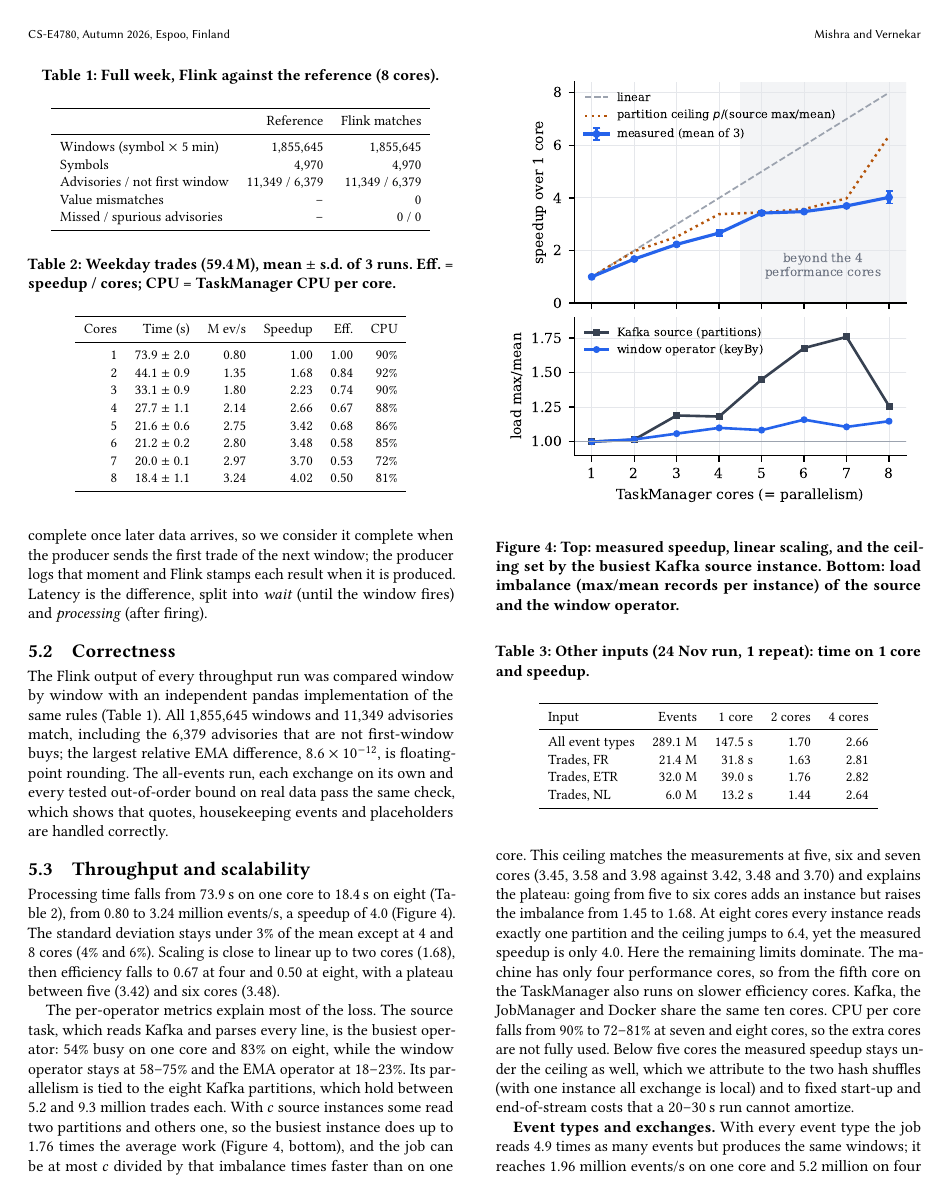
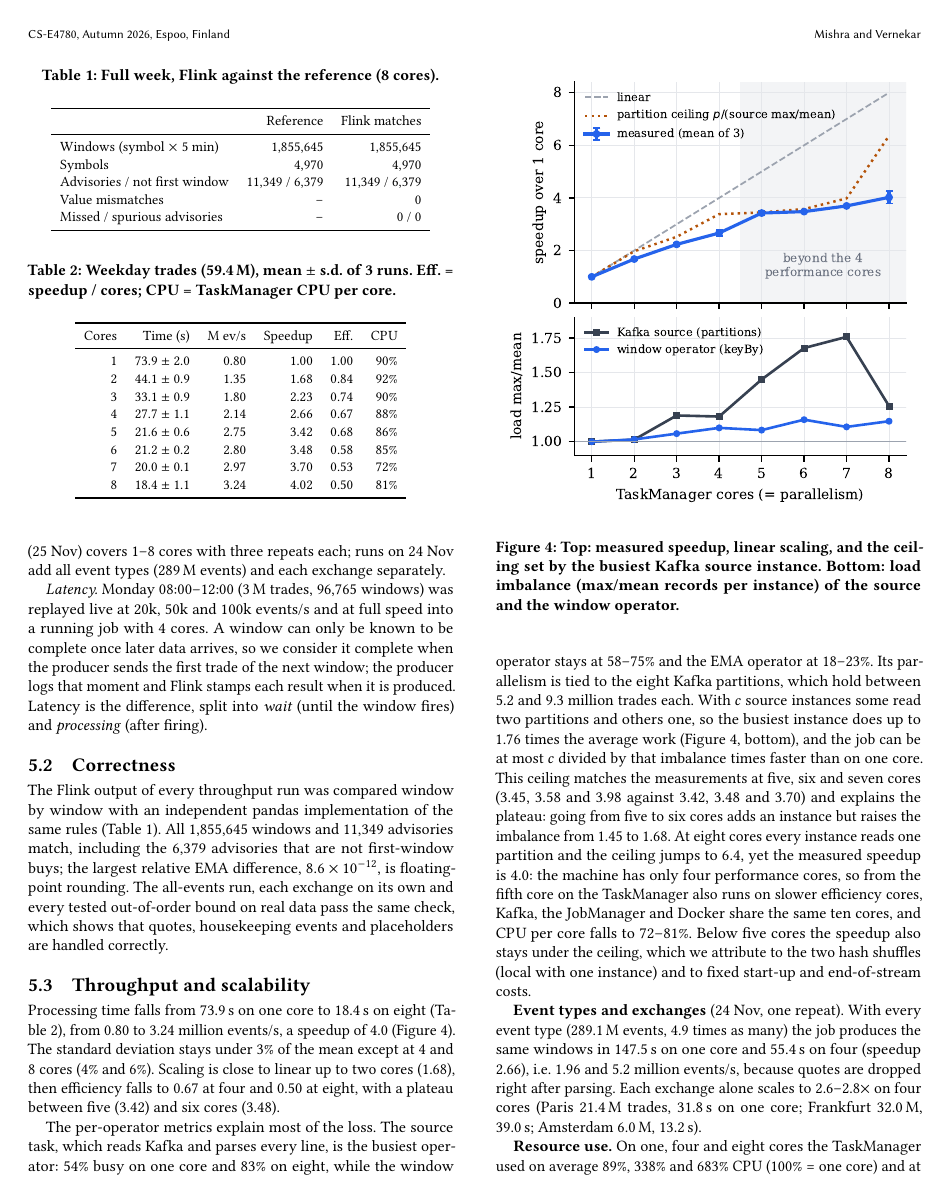
Before and after one commit to The5pecial0ne/ssdm-financial-tick-data, a LaTeX paper (report/report.tex): page 4 of 6. Compiled offline with pdfLaTeX.

Commit message:
Fit the report's main text into five pages
Folds the small 'other inputs' table into the text, tightens the scaling,
latency, long-tail, out-of-order and conclusion paragraphs, and adds that
no GPU is used and that the security type and exchange travel with every
result. No result changes. The main text now ends on page 5; only the
individual contributions, the AI-use note and the references follow, as in
the course's example report.

Co-Authored-By: Claude Opus 5.5 <noreply@anthropic.com>
Claude-Session: https://claude.ai/code/session_01D6Axa6GwfEFnZxWEApGqNm

```diff
--- a/report/report.tex
+++ b/report/report.tex
@@ -239,30 +239,15 @@ Processing time falls from 73.9\,s on one core to 18.4\,s on eight (Table~\ref{t
   \label{fig:scal}
 \end{figure}
 
-The per-operator metrics explain most of the loss. The source task, which reads Kafka and parses every line, is the busiest operator: 54\% busy on one core and 83\% on eight, while the window operator stays at 58--75\% and the EMA operator at 18--23\%. Its parallelism is tied to the eight Kafka partitions, which hold between 5.2 and 9.3 million trades each. With $c$ source instances some read two partitions and others one, so the busiest instance does up to 1.76 times the average work (Figure~\ref{fig:scal}, bottom), and the job can be at most $c$ divided by that imbalance times faster than on one core. This ceiling matches the measurements at five, six and seven cores (3.45, 3.58 and 3.98 against 3.42, 3.48 and 3.70) and explains the plateau: going from five to six cores adds an instance but raises the imbalance from 1.45 to 1.68. At eight cores every instance reads exactly one partition and the ceiling jumps to 6.4, yet the measured speedup is only 4.0. Here the remaining limits dominate. The machine has only four performance cores, so from the fifth core on the TaskManager also runs on slower efficiency cores. Kafka, the JobManager and Docker share the same ten cores. CPU per core falls from 90\% to 72--81\% at seven and eight cores, so the extra cores are not fully used. Below five cores the measured speedup stays under the ceiling as well, which we attribute to the two hash shuffles (with one instance all exchange is local) and to fixed start-up and end-of-stream costs that a 20--30\,s run cannot amortize.
+The per-operator metrics explain most of the loss. The source task, which reads Kafka and parses every line, is the busiest operator: 54\% busy on one core and 83\% on eight, while the window operator stays at 58--75\% and the EMA operator at 18--23\%. Its parallelism is tied to the eight Kafka partitions, which hold between 5.2 and 9.3 million trades each. With $c$ source instances some read two partitions and others one, so the busiest instance does up to 1.76 times the average work (Figure~\ref{fig:scal}, bottom), and the job can be at most $c$ divided by that imbalance times faster than on one core. This ceiling matches the measurements at five, six and seven cores (3.45, 3.58 and 3.98 against 3.42, 3.48 and 3.70) and explains the plateau: going from five to six cores adds an instance but raises the imbalance from 1.45 to 1.68. At eight cores every instance reads one partition and the ceiling jumps to 6.4, yet the measured speedup is 4.0: the machine has only four performance cores, so from the fifth core on the TaskManager also runs on slower efficiency cores, Kafka, the JobManager and Docker share the same ten cores, and CPU per core falls to 72--81\%. Below five cores the speedup also stays under the ceiling, which we attribute to the two hash shuffles (local with one instance) and to fixed start-up and end-of-stream costs.
 
-\begin{table}[t]
-  \caption{Other inputs (24 Nov run, 1 repeat): time on 1 core and speedup.}
-  \label{tab:scal2}
-  \small
-  \begin{tabular}{lrrrr}
-    \toprule
-    Input & Events & 1 core & 2 cores & 4 cores\\
-    \midrule
-    All event types & 289.1 M & 147.5 s & 1.70 & 2.66\\
-    Trades, FR      &  21.4 M &  31.8 s & 1.63 & 2.81\\
-    Trades, ETR     &  32.0 M &  39.0 s & 1.76 & 2.82\\
-    Trades, NL      &   6.0 M &  13.2 s & 1.44 & 2.64\\
-    \bottomrule
-  \end{tabular}
-\end{table}
 
-\textbf{Event types and exchanges.} With every event type the job reads 4.9 times as many events but produces the same windows; it reaches 1.96 million events/s on one core and 5.2 million on four (Table~\ref{tab:scal2}), because quotes are dropped right after parsing. Each exchange alone scales to 2.6--2.8$\times$ on four cores; Amsterdam, the smallest input at 13\,s, scales least at two cores (1.44), consistent with fixed costs weighing more in short runs.
+\textbf{Event types and exchanges} (24 Nov, one repeat). With every event type (289.1\,M events, 4.9 times as many) the job produces the same windows in 147.5\,s on one core and 55.4\,s on four (speedup 2.66), i.e.\ 1.96 and 5.2 million events/s, because quotes are dropped right after parsing. Each exchange alone scales to 2.6--2.8$\times$ on four cores (Paris 21.4\,M trades, 31.8\,s on one core; Frankfurt 32.0\,M, 39.0\,s; Amsterdam 6.0\,M, 13.2\,s).
 
 \textbf{Resource use.} %% cpu-c{1,4,8}-r1.csv, 25 Nov
-On one, four and eight cores the TaskManager used on average 89\%, 338\% and 683\% CPU (100\% = one core) and at most 2.0\,GiB of memory. Kafka used 20--48\% CPU and 1.0--1.3\,GiB, and the JobManager under 20\% CPU on average.
+On one, four and eight cores the TaskManager used on average 89\%, 338\% and 683\% CPU (100\% = one core) and at most 2.0\,GiB of memory. Kafka used 20--48\% CPU and 1.0--1.3\,GiB, and the JobManager under 20\% CPU on average. No GPU is used.
 
-\textbf{Run-to-run variation.} An earlier single-repeat run on 24 November was faster (68.6\,s on one core, 14.5\,s on eight). On 25 November the laptop was charging throughout, and the run was slower by 8\% on one core and 26\% on eight; we attribute this to heat in the passively cooled machine, which hurts most when the most cores are busy. We report the three-repeat run as the main result.
+\textbf{Run-to-run variation.} A single-repeat run on 24 November was faster (68.6\,s on one core, 14.5\,s on eight). On 25 November the laptop was charging throughout and the run was 8\% slower on one core and 26\% on eight, which we attribute to heat in the passively cooled machine.
 
 \subsection{Latency}\label{sec:latency}
 %% results/latency/20261117-224744 (default), results/latency/tuned (17 Nov),
```
Also changed, not shown: report/report.pdf, report/report.tex (14 more changed lines).
